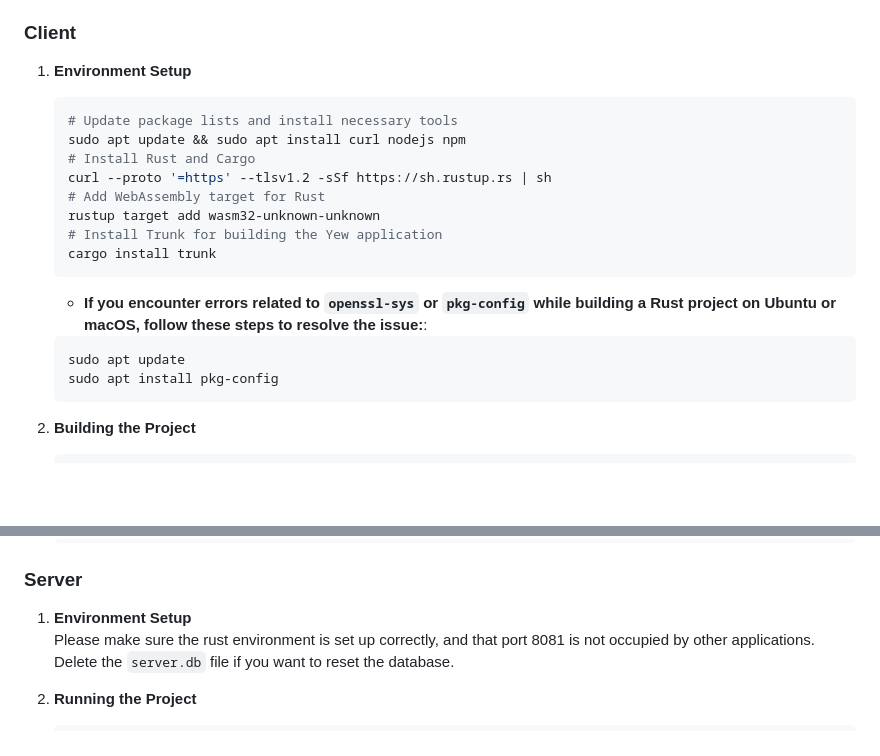
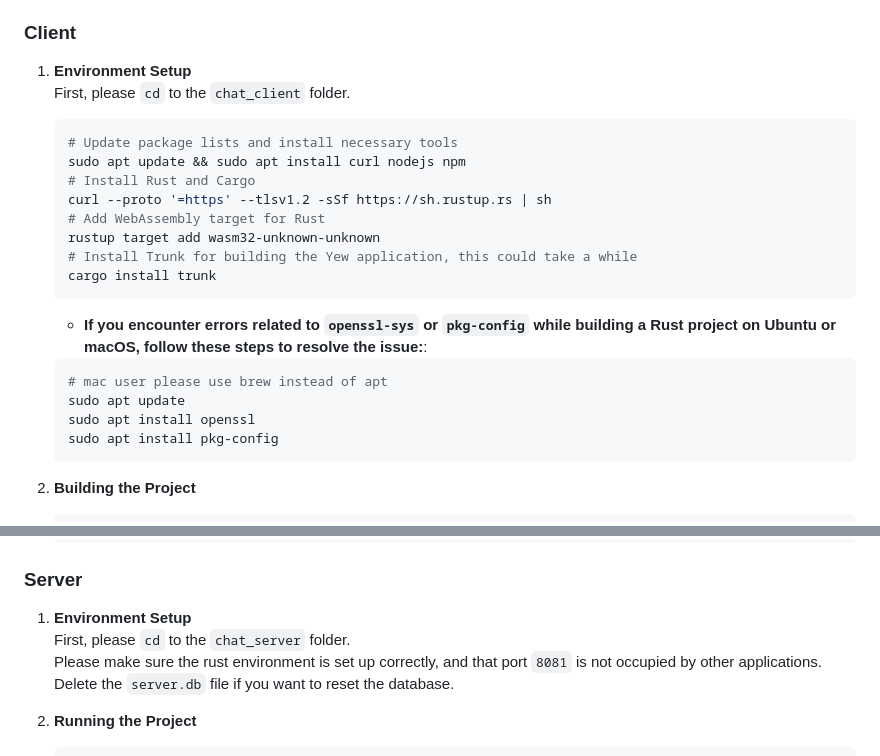
Before and after one commit to andyzhou23/ece1724_rust_project, a Markdown page: readme.md, 2 parts joined by grey strips. Drawn GitHub-style; blank space fills up the shorter version.

Commit message:
updated reproduct

````diff
--- a/readme.md
+++ b/readme.md
@@ -182,6 +182,7 @@ To test the server's function during development, we used several tools:
 ### Client
 
 1. **Environment Setup**
+  First, please `cd` to the `chat_client` folder.
 
     ```bash
     # Update package lists and install necessary tools
@@ -190,14 +191,16 @@ To test the server's function during development, we used several tools:
     curl --proto '=https' --tlsv1.2 -sSf https://sh.rustup.rs | sh
     # Add WebAssembly target for Rust
     rustup target add wasm32-unknown-unknown
-    # Install Trunk for building the Yew application
+    # Install Trunk for building the Yew application, this could take a while
     cargo install trunk
     ```
 
     - **If you encounter errors related to `openssl-sys` or `pkg-config` while building a Rust project on Ubuntu or macOS, follow these steps to resolve the issue:**:
 
     ```bash
+    # mac user please use brew instead of apt
     sudo apt update
+    sudo apt install openssl
     sudo apt install pkg-config
     ```
 
@@ -220,7 +223,8 @@ To test the server's function during development, we used several tools:
 ### Server
 
 1. **Environment Setup**
-    Please make sure the rust environment is set up correctly, and that port 8081 is not occupied by other applications.
+    First, please `cd` to the `chat_server` folder.
+    Please make sure the rust environment is set up correctly, and that port `8081` is not occupied by other applications.
     Delete the `server.db` file if you want to reset the database.
 
 2. **Running the Project**
````
